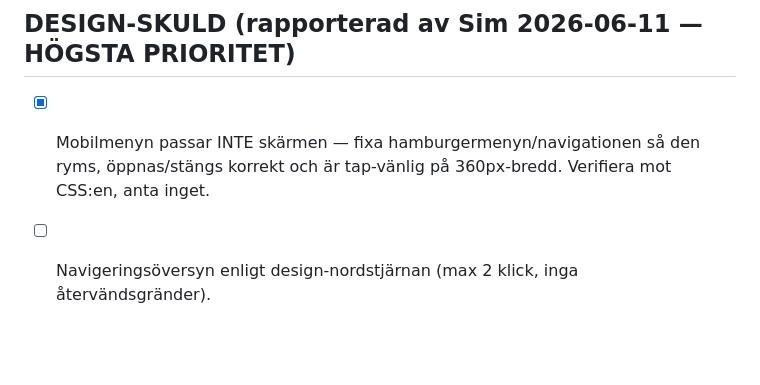
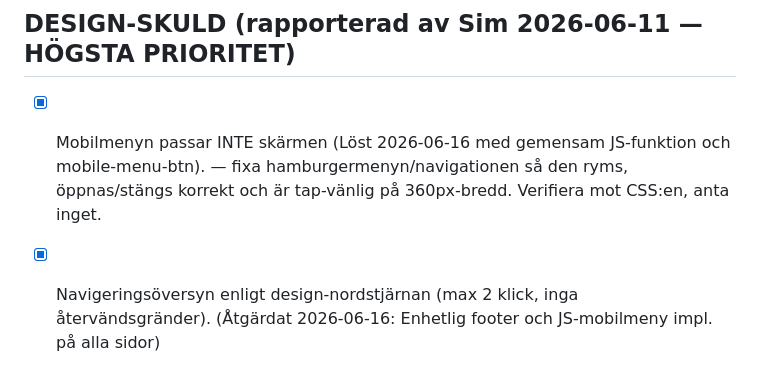
Before and after one commit to AdviseoGit/neurovibe, a Markdown page: SITE_VISION.md, the part around the change. Rendered like a GitHub page; blank space fills up the shorter version.

Commit message:
Uppdaterade SITE_VISION.md med avbockad design-skuld.

```diff
--- a/SITE_VISION.md
+++ b/SITE_VISION.md
@@ -42,5 +42,5 @@ Vår "moat" är egeninsamlad, anonymiserad data från våra verktyg, som vi anv
 
 
 ## DESIGN-SKULD (rapporterad av Sim 2026-06-11 — HÖGSTA PRIORITET)
-- [x] Mobilmenyn passar INTE skärmen — fixa hamburgermenyn/navigationen så den ryms, öppnas/stängs korrekt och är tap-vänlig på 360px-bredd. Verifiera mot CSS:en, anta inget.
-- [ ] Navigeringsöversyn enligt design-nordstjärnan (max 2 klick, inga återvändsgränder).
+- [x] Mobilmenyn passar INTE skärmen (Löst 2026-06-16 med gemensam JS-funktion och mobile-menu-btn). — fixa hamburgermenyn/navigationen så den ryms, öppnas/stängs korrekt och är tap-vänlig på 360px-bredd. Verifiera mot CSS:en, anta inget.
+- [x] Navigeringsöversyn enligt design-nordstjärnan (max 2 klick, inga återvändsgränder). (Åtgärdat 2026-06-16: Enhetlig footer och JS-mobilmeny impl. på alla sidor)
```
